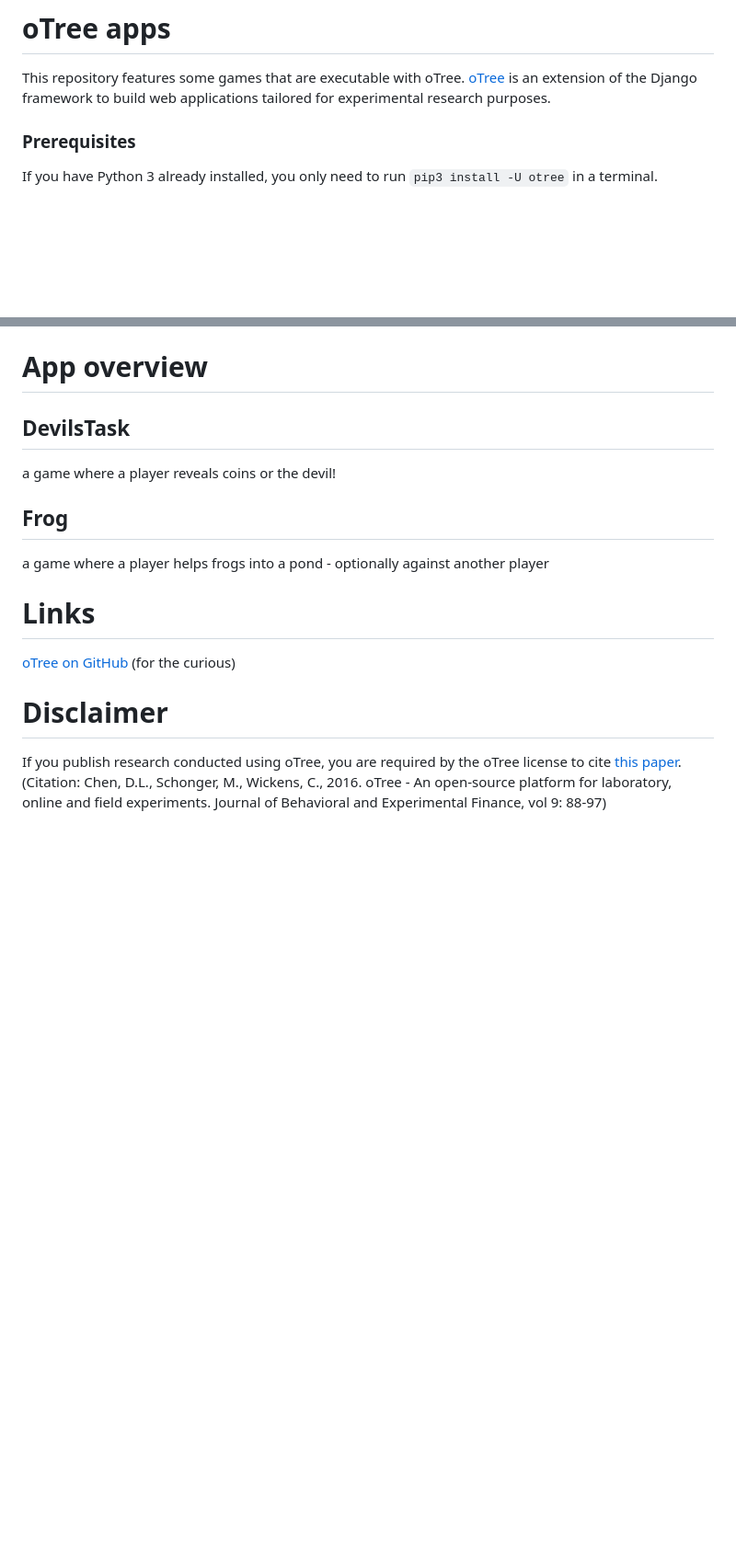
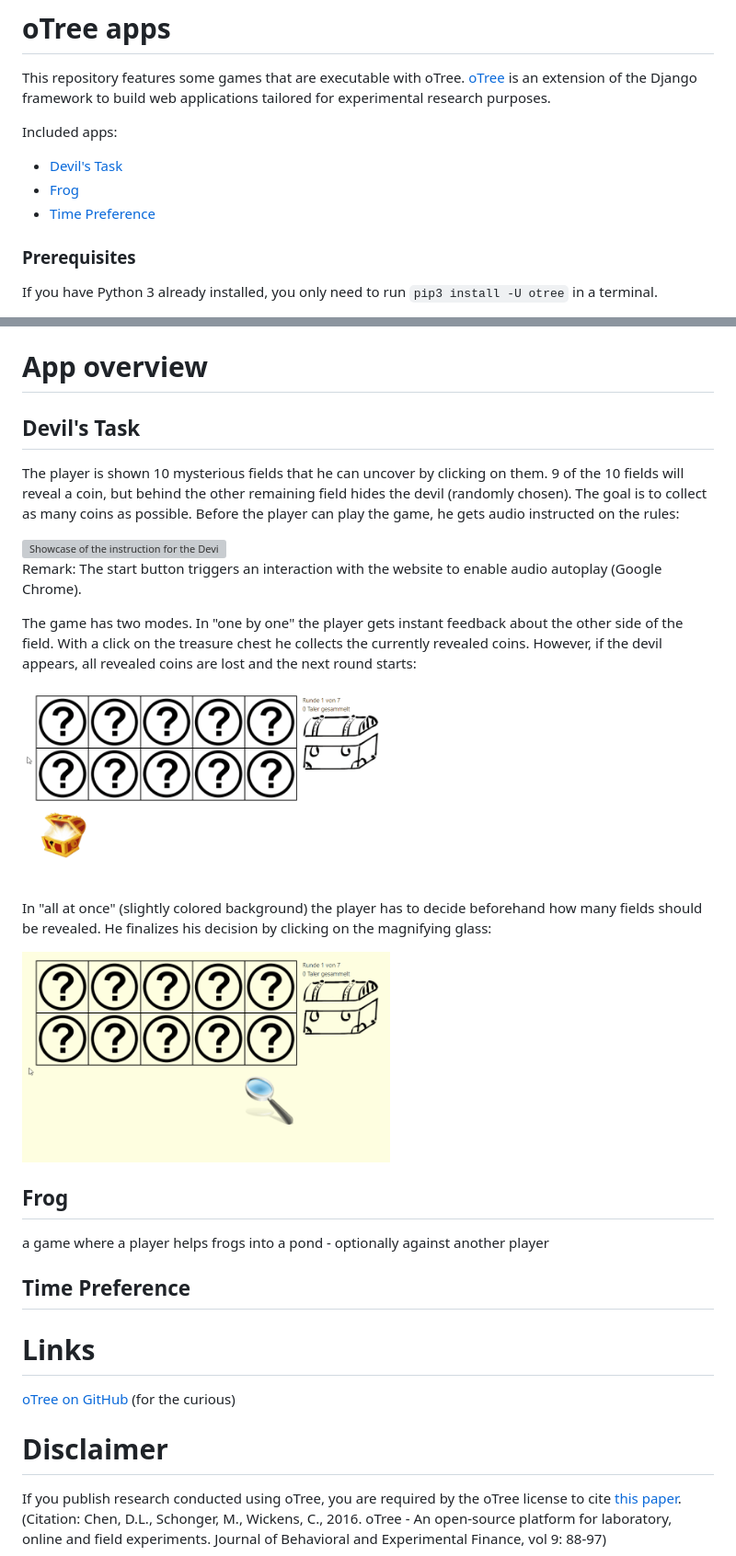
Before and after one commit to jo3rn/oTree-apps, a Markdown page: README.md, 2 parts joined by grey strips. Shown: that part at 92% size. GitHub-like rendering; pictures changed too: gif/devil_all_at_once.gif (added), gif/devil_one_by_one.gif (added); blank space fills up the shorter version; grey boxes are pictures that could not be loaded.

Commit message:
Add GIFs to Devil's Task readme

```diff
--- a/README.md
+++ b/README.md
@@ -1,5 +1,10 @@
 # oTree apps
 This repository features some games that are executable with oTree. [oTree](http://www.otree.org) is an extension of the Django framework to build web applications tailored for experimental research purposes.
+
+Included apps:
+- [Devil's Task](#devils-task)
+- [Frog](#frog)
+- [Time Preference](#time-preference)
 
 ### Prerequisites
 If you have Python 3 already installed, you only need to run `pip3 install -U otree` in a terminal.
@@ -13,10 +18,25 @@ Remark: While this works for a small number of concurrent participants in a loca
 
 # App overview
 
-## DevilsTask
-a game where a player reveals coins or the devil!
+## Devil's Task
+The player is shown 10 mysterious fields that he can uncover by clicking on them. 9 of the 10 fields will reveal a coin, but behind the other remaining field hides the devil (randomly chosen). The goal is to collect as many coins as possible. Before the player can play the game, he gets audio instructed on the rules:
+
+<img src="gif/devil_instructions.gif" width="400" alt="Showcase of the instruction for the Devil's Task game" />
+
+Remark: The start button triggers an interaction with the website to enable audio autoplay (Google Chrome).
+
+The game has two modes. In "one by one" the player gets instant feedback about the other side of the field. With a click on the treasure chest he collects the currently revealed coins. However, if the devil appears, all revealed coins are lost and the next round starts:
+
+<img src="gif/devil_one_by_one.gif" width="400" alt="Showcase of the course of the Devil's Task played in mode 'one by one'" />
+
+In "all at once" (slightly colored background) the player has to decide beforehand how many fields should be revealed. He finalizes his decision by clicking on the magnifying glass:
+
+<img src="gif/devil_all_at_once.gif" width="400" alt="Showcase of the course of the Devil's Task played in mode 'all at once'" />
+
 ## Frog
 a game where a player helps frogs into a pond - optionally against another player
+
+## Time Preference
 
 # Links
 [oTree on GitHub](https://github.com/oTree-org) (for the curious)
```
Also changed, not shown: 1 other file.
